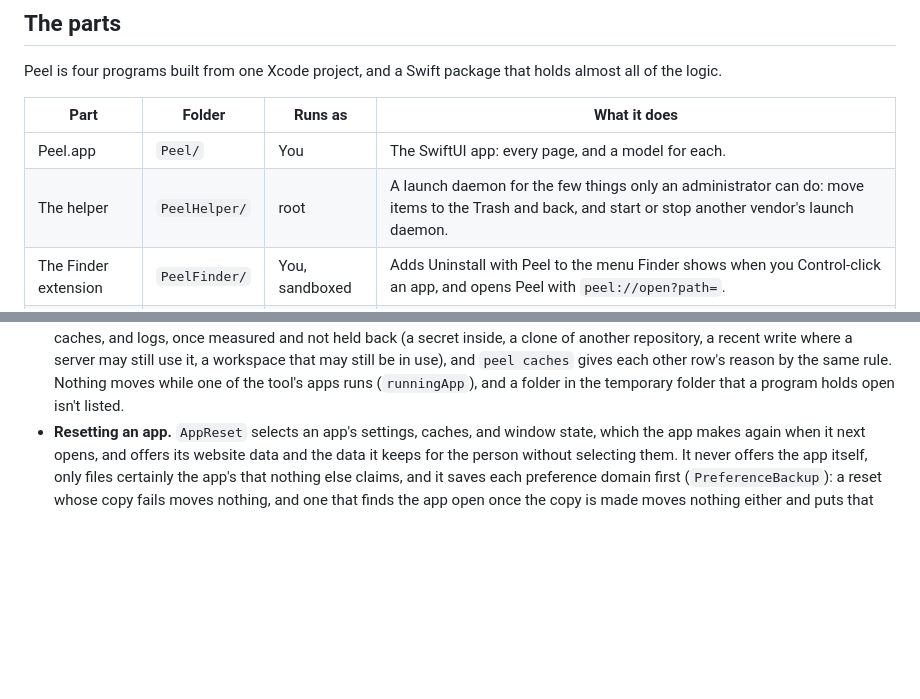
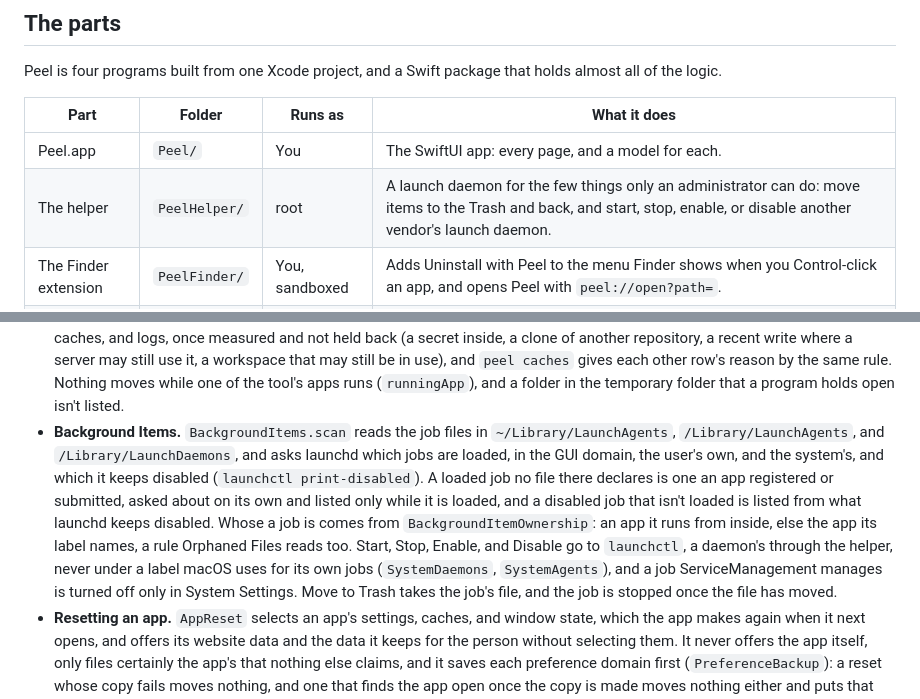
Before and after one commit to TuguiDragos/Peel, a Markdown page: ARCHITECTURE.md, 2 parts joined by grey strips. Rendered like a GitHub page; blank space fills up the shorter version.

Commit message:
Explain in ARCHITECTURE how Background Items reads launchd
ARCHITECTURE said nothing of how the Background Items page finds what runs:
which job files it reads, which of launchd's domains it asks about and how it
reads the disabled jobs, why a job an app registered is listed only while it
is loaded, whose a job is, and what each button may change. A paragraph now
says so, and the helper's row says it enables and disables a vendor's launch
daemon as well as starting and stopping it.

```diff
--- a/ARCHITECTURE.md
+++ b/ARCHITECTURE.md
@@ -12,7 +12,7 @@ Peel is four programs built from one Xcode project, and a Swift package that hol
 | Part | Folder | Runs as | What it does |
 |---|---|---|---|
 | Peel.app | `Peel/` | You | The SwiftUI app: every page, and a model for each. |
-| The helper | `PeelHelper/` | root | A launch daemon for the few things only an administrator can do: move items to the Trash and back, and start or stop another vendor's launch daemon. |
+| The helper | `PeelHelper/` | root | A launch daemon for the few things only an administrator can do: move items to the Trash and back, and start, stop, enable, or disable another vendor's launch daemon. |
 | The Finder extension | `PeelFinder/` | You, sandboxed | Adds Uninstall with Peel to the menu Finder shows when you Control-click an app, and opens Peel with `peel://open?path=`. |
 | The `peel` tool | `PeelCLI/` | You | The command-line tool, shipped inside `Peel.app/Contents/Helpers`. |
 
@@ -408,6 +408,15 @@ macOS asks the user to approve it once. It talks to the app over XPC.
   where a server may still use it, a workspace that may still be in use), and `peel caches` gives each other row's
   reason by the same rule. Nothing moves while one of the tool's apps runs (`runningApp`), and a folder in the
   temporary folder that a program holds open isn't listed.
+- **Background Items.** `BackgroundItems.scan` reads the job files in `~/Library/LaunchAgents`,
+  `/Library/LaunchAgents`, and `/Library/LaunchDaemons`, and asks launchd which jobs are loaded, in the GUI domain, the
+  user's own, and the system's, and which it keeps disabled (`launchctl print-disabled`). A loaded job no file there
+  declares is one an app registered or submitted, asked about on its own and listed only while it is loaded, and a
+  disabled job that isn't loaded is listed from what launchd keeps disabled. Whose a job is comes from
+  `BackgroundItemOwnership`: an app it runs from inside, else the app its label names, a rule Orphaned Files reads too.
+  Start, Stop, Enable, and Disable go to `launchctl`, a daemon's through the helper, never under a label macOS uses for
+  its own jobs (`SystemDaemons`, `SystemAgents`), and a job ServiceManagement manages is turned off only in System
+  Settings. Move to Trash takes the job's file, and the job is stopped once the file has moved.
 - **Resetting an app.** `AppReset` selects an app's settings, caches, and window state, which the app makes again
   when it next opens, and offers its website data and the data it keeps for the person without selecting them. It
   never offers the app itself, only files certainly the app's that nothing else claims, and it saves each preference
```
